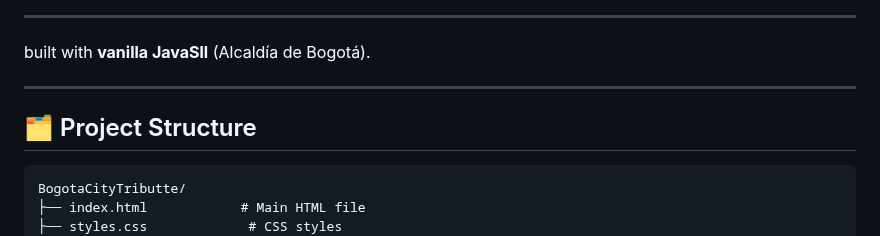
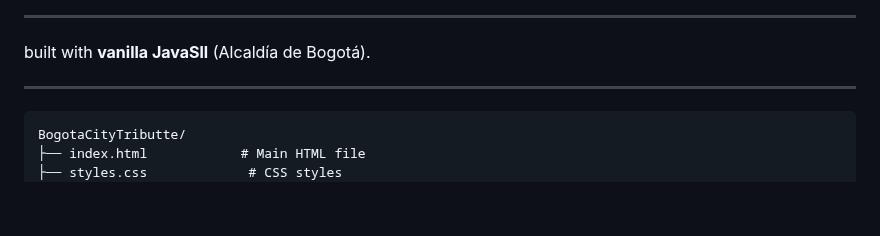
Before and after one commit to NietoDeveloper/BogotaCityTributte, a Markdown page: README.md, the part around the change. Drawn GitHub-style; blank space fills up the shorter version.

````diff
--- a/README.md
+++ b/README.md
@@ -184,7 +184,7 @@ built with **vanilla JavaSll** (Alcaldía de Bogotá).
 
 ---
 
-## 🗂️ Project Structure
+
 
 ```text
 BogotaCityTributte/
````
